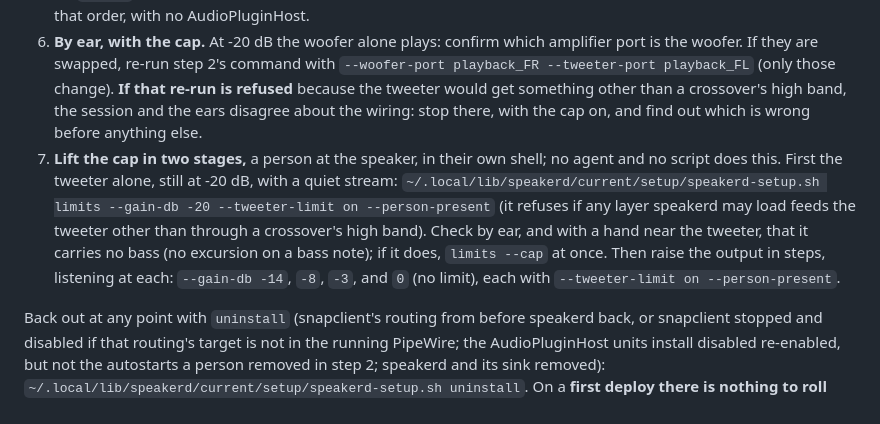
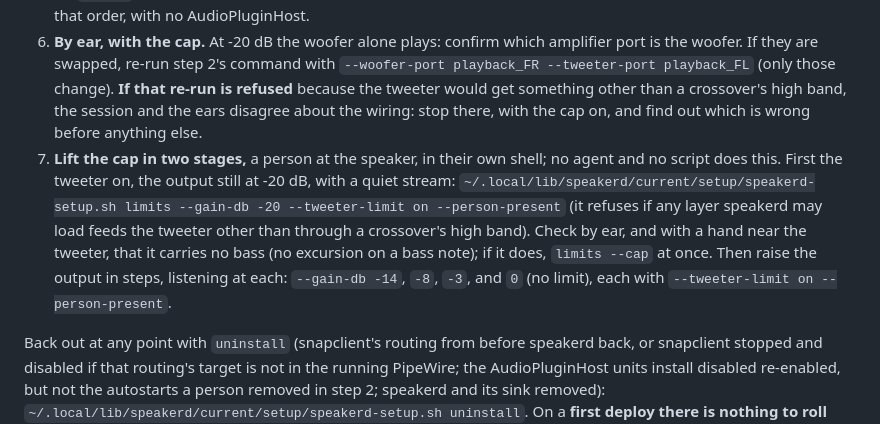
Before and after one commit to AMuszkat/bpi_amp_platform, a Markdown page: firmware/CLAUDE.md, the part around the change. Rendered like a GitHub page.

Commit message:
firmware/CLAUDE.md: the first lift turns the tweeter on, not alone
Co-Authored-By: Claude Opus 5.5 <noreply@anthropic.com>

```diff
--- a/firmware/CLAUDE.md
+++ b/firmware/CLAUDE.md
@@ -261,7 +261,7 @@ On the development machine, once: check out the commit to deploy (the merged bra
 4. **Route snapclient into speakerd, then smoke.** `firmware/setup.sh --mode target-remote --only snapcast` (it refuses unless the live sink is the drop-in's, and unless the snapclient unit reads client-rt.conf). Play a quiet stream, then `tools/board.sh smoke` (or on the board `~/.local/lib/speakerd/current/setup/speakerd-setup.sh smoke`): every check must pass, "amplifier drives the graph" included. If it says who drives was **NOT measured** although smoke also says snapclient plays into the speakerd sink, this PipeWire has no profiler module (the repository's `pipewire.conf` loads it; a board's own may not): add `~/.config/pipewire/pipewire.conf.d/50-profiler.conf` containing `context.modules = [ { name = libpipewire-module-profiler } ]`, run `systemctl --user restart pipewire wireplumber`, then `systemctl --user restart snapclient` (speakerd restarts by itself), and smoke again with the stream playing.
 5. **Reboot, then status and smoke again.** `sudo reboot`; once the board is up, with the quiet stream playing, step 3's `status` and step 4's smoke must pass again: the sink, the routing and speakerd come back by themselves, in that order, with no AudioPluginHost.
 6. **By ear, with the cap.** At -20 dB the woofer alone plays: confirm which amplifier port is the woofer. If they are swapped, re-run step 2's command with `--woofer-port playback_FR --tweeter-port playback_FL` (only those change). **If that re-run is refused** because the tweeter would get something other than a crossover's high band, the session and the ears disagree about the wiring: stop there, with the cap on, and find out which is wrong before anything else.
-7. **Lift the cap in two stages,** a person at the speaker, in their own shell; no agent and no script does this. First the tweeter alone, still at -20 dB, with a quiet stream: `~/.local/lib/speakerd/current/setup/speakerd-setup.sh limits --gain-db -20 --tweeter-limit on --person-present` (it refuses if any layer speakerd may load feeds the tweeter other than through a crossover's high band). Check by ear, and with a hand near the tweeter, that it carries no bass (no excursion on a bass note); if it does, `limits --cap` at once. Then raise the output in steps, listening at each: `--gain-db -14`, `-8`, `-3`, and `0` (no limit), each with `--tweeter-limit on --person-present`.
+7. **Lift the cap in two stages,** a person at the speaker, in their own shell; no agent and no script does this. First the tweeter on, the output still at -20 dB, with a quiet stream: `~/.local/lib/speakerd/current/setup/speakerd-setup.sh limits --gain-db -20 --tweeter-limit on --person-present` (it refuses if any layer speakerd may load feeds the tweeter other than through a crossover's high band). Check by ear, and with a hand near the tweeter, that it carries no bass (no excursion on a bass note); if it does, `limits --cap` at once. Then raise the output in steps, listening at each: `--gain-db -14`, `-8`, `-3`, and `0` (no limit), each with `--tweeter-limit on --person-present`.
 
 Back out at any point with `uninstall` (snapclient's routing from before speakerd back, or snapclient stopped and disabled if that routing's target is not in the running PipeWire; the AudioPluginHost units install disabled re-enabled, but not the autostarts a person removed in step 2; speakerd and its sink removed): `~/.local/lib/speakerd/current/setup/speakerd-setup.sh uninstall`. On a **first deploy there is nothing to roll back to**, so only `uninstall` applies; after a later deploy, `rollback` makes the previous version current again, capped (-20 dB, tweeter muted) until step 7 is done again.
 
```
